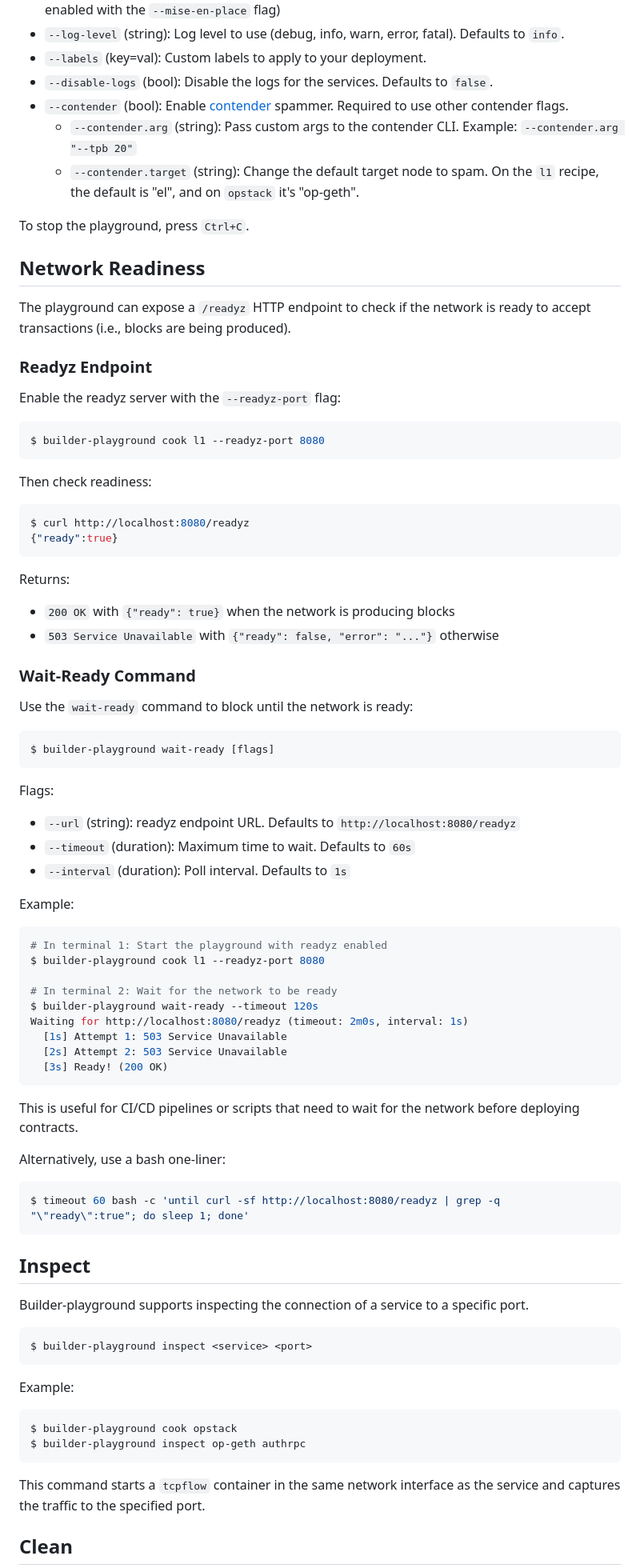
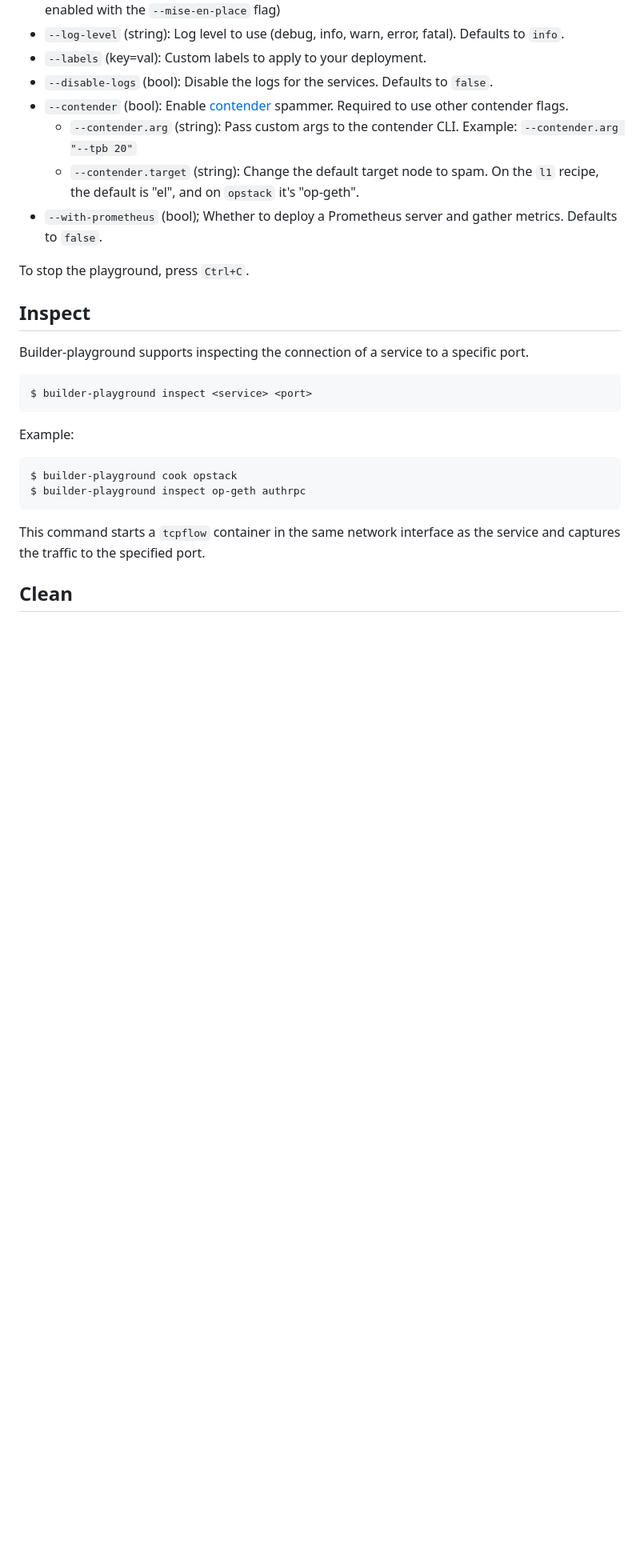
Before and after one commit to flashbots/builder-playground, a Markdown page: README.md, the part around one of its changes. Shown at 80% size. Drawn GitHub-style; blank space fills up the shorter version.

Commit message:
Update readme with telemetry info (#249)
This PR does two things:
- Removes the stale docs on the ready endpoint which was removed in
#214.
- Adds docs on the telemetry/Prometheus functionality.

````diff
--- a/README.md
+++ b/README.md
@@ -73,66 +73,9 @@ $ builder-playground cook l1 --latest-fork --output ~/my-builder-testnet --genes
   - `--contender.arg` (string): Pass custom args to the contender CLI.
   Example: `--contender.arg "--tpb 20"`
   - `--contender.target` (string): Change the default target node to spam. On the `l1` recipe, the default is "el", and on `opstack` it's "op-geth".
+- `--with-prometheus` (bool); Whether to deploy a Prometheus server and gather metrics. Defaults to `false`.
 
 To stop the playground, press `Ctrl+C`.
-
-## Network Readiness
-
-The playground can expose a `/readyz` HTTP endpoint to check if the network is ready to accept transactions (i.e., blocks are being produced).
-
-### Readyz Endpoint
-
-Enable the readyz server with the `--readyz-port` flag:
-
-```bash
-$ builder-playground cook l1 --readyz-port 8080
-```
-
-Then check readiness:
-
-```bash
-$ curl http://localhost:8080/readyz
-{"ready":true}
-```
-
-Returns:
-- `200 OK` with `{"ready": true}` when the network is producing blocks
-- `503 Service Unavailable` with `{"ready": false, "error": "..."}` otherwise
-
-### Wait-Ready Command
-
-Use the `wait-ready` command to block until the network is ready:
-
-```bash
-$ builder-playground wait-ready [flags]
-```
-
-Flags:
-- `--url` (string): readyz endpoint URL. Defaults to `http://localhost:8080/readyz`
-- `--timeout` (duration): Maximum time to wait. Defaults to `60s`
-- `--interval` (duration): Poll interval. Defaults to `1s`
-
-Example:
-
-```bash
-# In terminal 1: Start the playground with readyz enabled
-$ builder-playground cook l1 --readyz-port 8080
-
-# In terminal 2: Wait for the network to be ready
-$ builder-playground wait-ready --timeout 120s
-Waiting for http://localhost:8080/readyz (timeout: 2m0s, interval: 1s)
-  [1s] Attempt 1: 503 Service Unavailable
-  [2s] Attempt 2: 503 Service Unavailable
-  [3s] Ready! (200 OK)
-```
-
-This is useful for CI/CD pipelines or scripts that need to wait for the network before deploying contracts.
-
-Alternatively, use a bash one-liner:
-
-```bash
-$ timeout 60 bash -c 'until curl -sf http://localhost:8080/readyz | grep -q "\"ready\":true"; do sleep 1; done'
-```
 
 ## Inspect
 
````
Also changed, not shown: other parts of README.md (+20 -0 lines).
